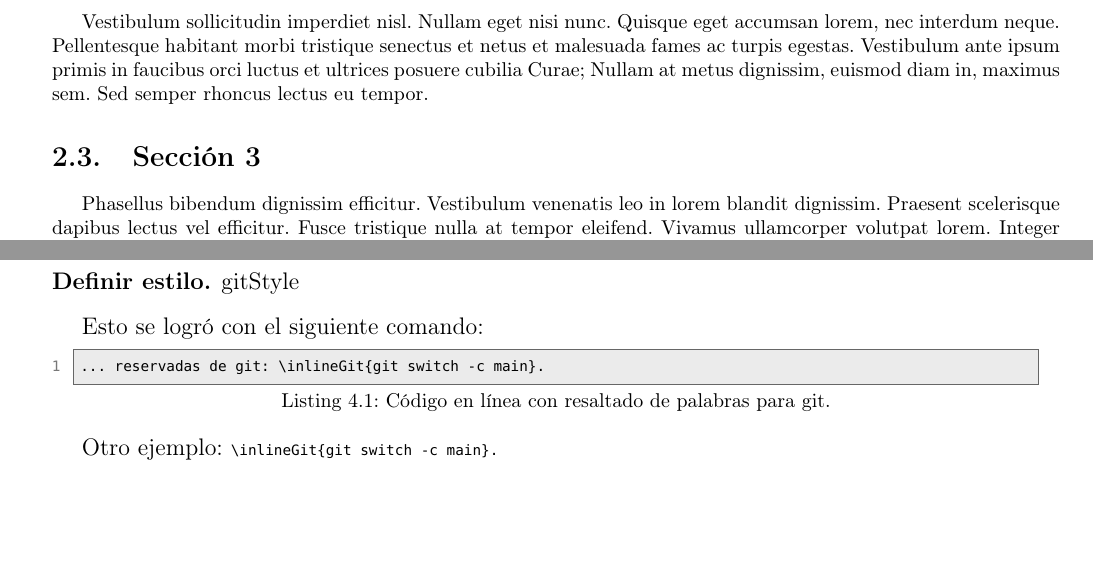
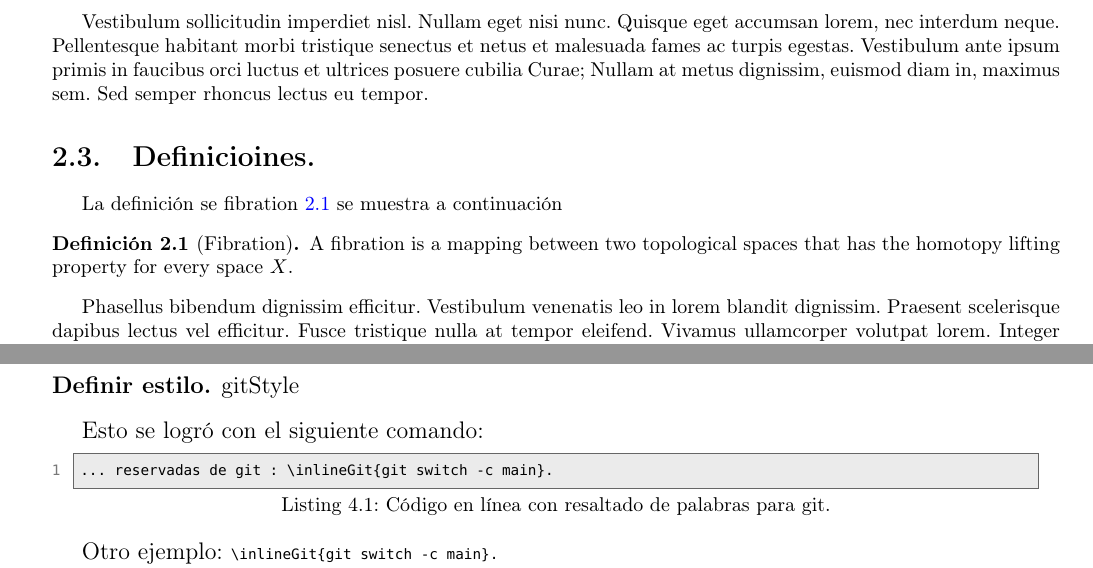
Before and after one commit to MauOcon/NotesTemplate, a LaTeX book (mainNotesTemplate.tex, which reads chp/chapter1.tex): two parts of pages 10 and 13 of 33, joined at a grey line, cut so that both start at the same text, the shorter picture padded with empty space. Compiled offline with pdfLaTeX.

Commit message:
Se agregan definiciones

```diff
--- a/chp/chapter1.tex
+++ b/chp/chapter1.tex
@@ -162,7 +162,18 @@
 
 	Vestibulum sollicitudin imperdiet nisl. Nullam eget nisi nunc. Quisque eget accumsan lorem, nec interdum neque. Pellentesque habitant morbi tristique senectus et netus et malesuada fames ac turpis egestas. Vestibulum ante ipsum primis in faucibus orci luctus et ultrices posuere cubilia Curae; Nullam at metus dignissim, euismod diam in, maximus sem. Sed semper rhoncus lectus eu tempor.
 
-	\section{Sección 3}
+
+
+
+
+\section{Definicioines.}
+
+La definición se fibration \ref{def:fibration} se muestra a continuación
+
+\begin{definition}[Fibration]
+	\label{def:fibration}
+	A fibration is a mapping between two topological spaces that has the homotopy lifting property for every space \(X\).
+\end{definition}
 
 	Phasellus bibendum dignissim efficitur. Vestibulum venenatis leo in lorem blandit dignissim. Praesent scelerisque dapibus lectus vel efficitur. Fusce tristique nulla at tempor eleifend. Vivamus ullamcorper volutpat lorem. Integer sodales molestie cursus. Aliquam felis mi, ultricies nec ante a, tincidunt semper nulla. In convallis finibus nibh id ultrices.
 
--- a/mainNotesTemplate.tex
+++ b/mainNotesTemplate.tex
@@ -15,6 +15,12 @@
 \usepackage{amsmath}
 % Simbolos matematicos (por lo tanto)
 \usepackage{amssymb}
+% Para separar definiciones de teoremas
+\usepackage{amsthm}
+
+\theoremstyle{definition}
+\newtheorem{definition}{Definición}[chapter]
+
 % Incluir imágenes en LaTeX
 \usepackage{graphicx}
 
```
Also changed, not shown: chp/chapter2.tex (+1 -1 lines), 1 other file.
